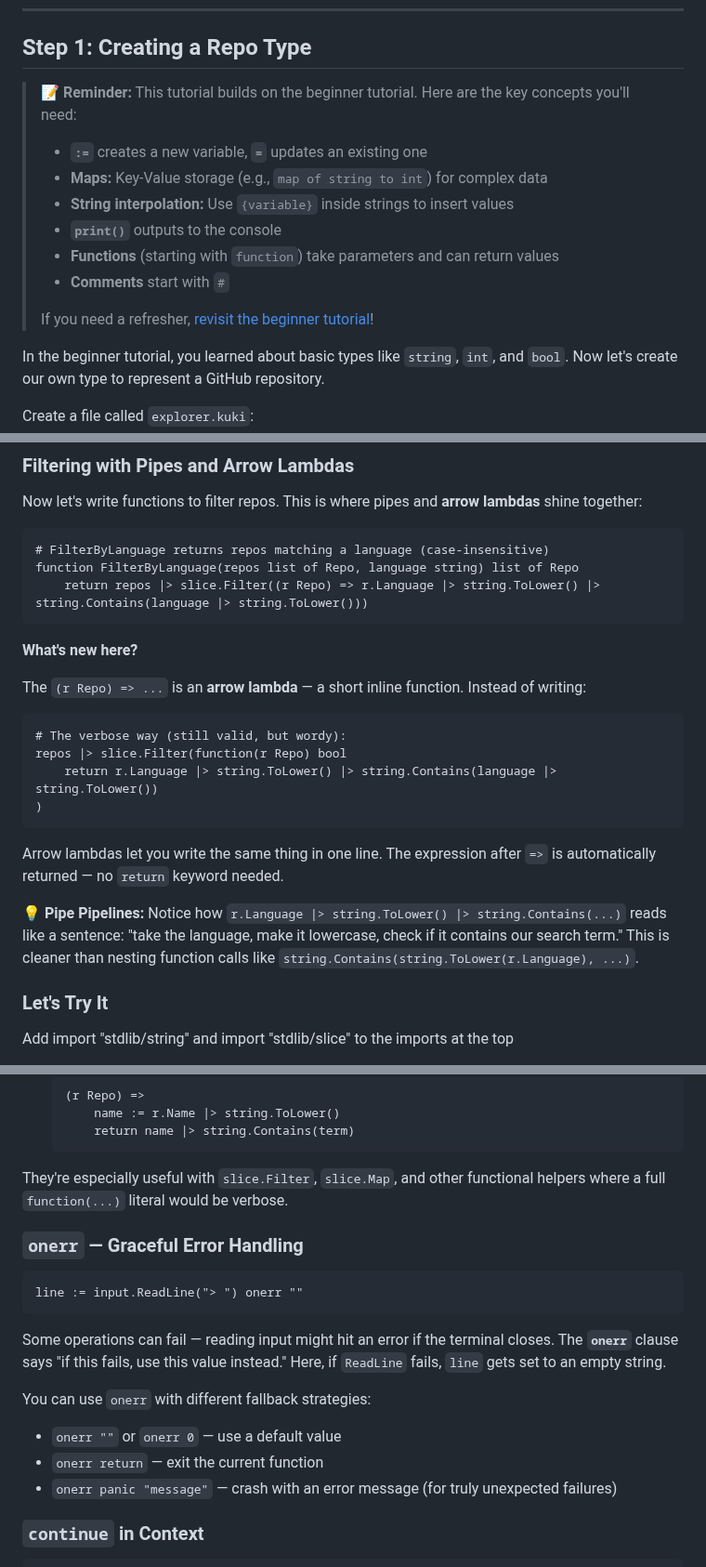
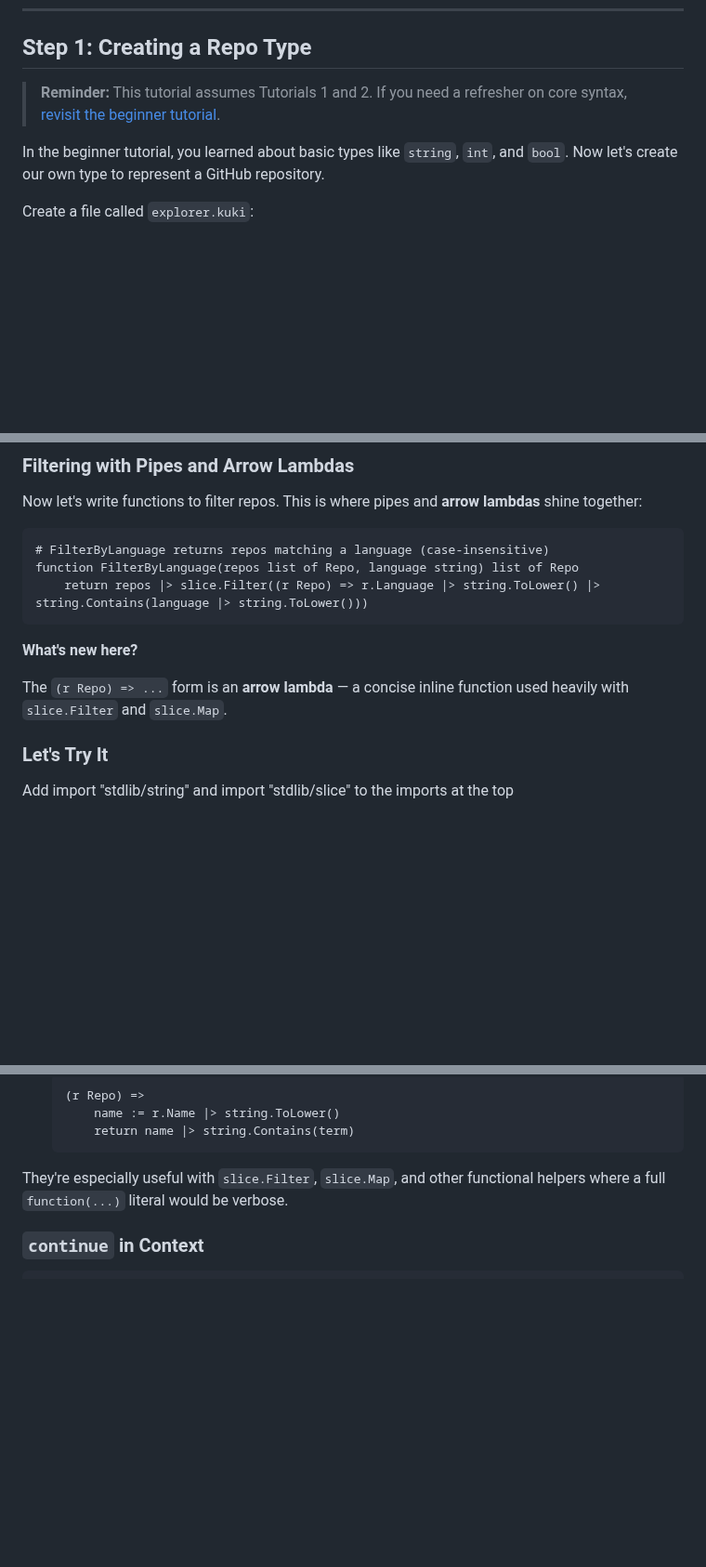
Before and after one commit to duber000/kukicha, a Markdown page: docs/tutorials/cli-explorer-tutorial.md, 3 parts joined by grey strips. Shown at 93% size. Drawn GitHub-style; blank space fills up the shorter version.

````diff
--- a/docs/tutorials/cli-explorer-tutorial.md
+++ b/docs/tutorials/cli-explorer-tutorial.md
@@ -76,15 +74,7 @@ kukicha init    # Extracts stdlib for imports like "stdlib/fetch"
 
 ## Step 1: Creating a Repo Type
 
-> **📝 Reminder:** This tutorial builds on the beginner tutorial. Here are the key concepts you'll need:
-> - **`:=`** creates a new variable, **`=`** updates an existing one
-> - **Maps:** Key-Value storage (e.g., `map of string to int`) for complex data
-> - **String interpolation:** Use `{variable}` inside strings to insert values
-> - **`print()`** outputs to the console
-> - **Functions** (starting with `function`) take parameters and can return values
-> - **Comments** start with `#`
->
-> If you need a refresher, [revisit the beginner tutorial](beginner-tutorial.md)!
+> **Reminder:** This tutorial assumes Tutorials 1 and 2. If you need a refresher on core syntax, [revisit the beginner tutorial](beginner-tutorial.md).
 
 In the beginner tutorial, you learned about basic types like `string`, `int`, and `bool`. Now let's create our own type to represent a GitHub repository.
 
@@ -213,17 +201,7 @@ function FilterByLanguage(repos list of Repo, language string) list of Repo
 
 **What's new here?**
 
-The `(r Repo) => ...` is an **arrow lambda** — a short inline function. Instead of writing:
-```kukicha
-# The verbose way (still valid, but wordy):
-repos |> slice.Filter(function(r Repo) bool
-    return r.Language |> string.ToLower() |> string.Contains(language |> string.ToLower())
-)
-```
-
-Arrow lambdas let you write the same thing in one line. The expression after `=>` is automatically returned — no `return` keyword needed.
-
-**💡 Pipe Pipelines:** Notice how `r.Language |> string.ToLower() |> string.Contains(...)` reads like a sentence: "take the language, make it lowercase, check if it contains our search term." This is cleaner than nesting function calls like `string.Contains(string.ToLower(r.Language), ...)`.
+The `(r Repo) => ...` form is an **arrow lambda** — a concise inline function used heavily with `slice.Filter` and `slice.Map`.
 
 ### Let's Try It
 
@@ -686,19 +648,6 @@ Arrow lambdas come in two forms:
 
 They're especially useful with `slice.Filter`, `slice.Map`, and other functional helpers where a full `function(...)` literal would be verbose.
 
-### `onerr` — Graceful Error Handling
-
-```kukicha
-line := input.ReadLine("> ") onerr ""
-```
-
-Some operations can fail — reading input might hit an error if the terminal closes. The **`onerr`** clause says "if this fails, use this value instead." Here, if `ReadLine` fails, `line` gets set to an empty string.
-
-You can use `onerr` with different fallback strategies:
-- `onerr ""` or `onerr 0` — use a default value
-- `onerr return` — exit the current function
-- `onerr panic "message"` — crash with an error message (for truly unexpected failures)
-
 ### `continue` in Context
 
 ```kukicha
````
Also changed, not shown: other parts of docs/tutorials/cli-explorer-tutorial.md (+5 -53 lines), docs/tutorials/data-scripting-tutorial.md (+17 -79 lines), docs/tutorials/web-app-tutorial.md (+8 -23 lines).
